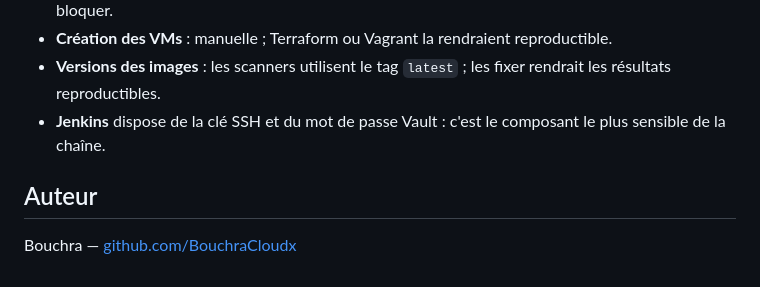
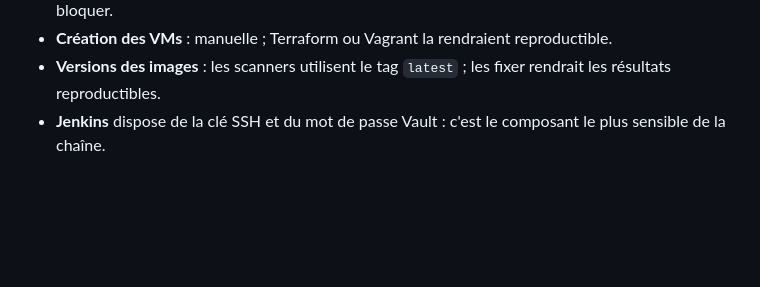
Before and after one commit to BouchraCloudx/triagex, a Markdown page: README.md, the part around the change. Drawn GitHub-style; blank space fills up the shorter version.

```diff
--- a/README.md
+++ b/README.md
@@ -231,7 +231,3 @@ Adapter les adresses IP dans `inventory.ini`, `inventory-jenkins.ini` et `group_
 - **Création des VMs** : manuelle ; Terraform ou Vagrant la rendraient reproductible.
 - **Versions des images** : les scanners utilisent le tag `latest` ; les fixer rendrait les résultats reproductibles.
 - **Jenkins** dispose de la clé SSH et du mot de passe Vault : c'est le composant le plus sensible de la chaîne.
-
-## Auteur
-
-Bouchra — [github.com/BouchraCloudx](https://github.com/BouchraCloudx)
```
